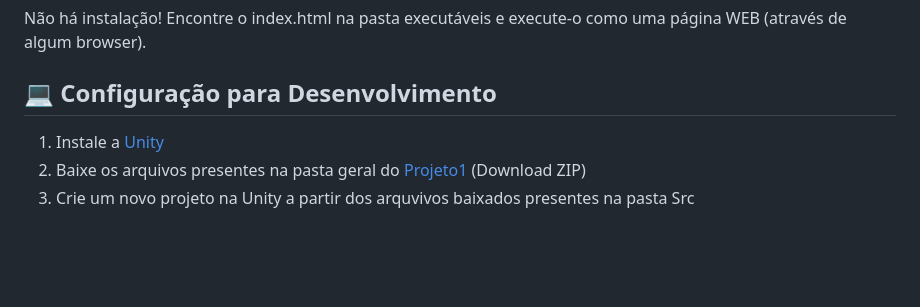
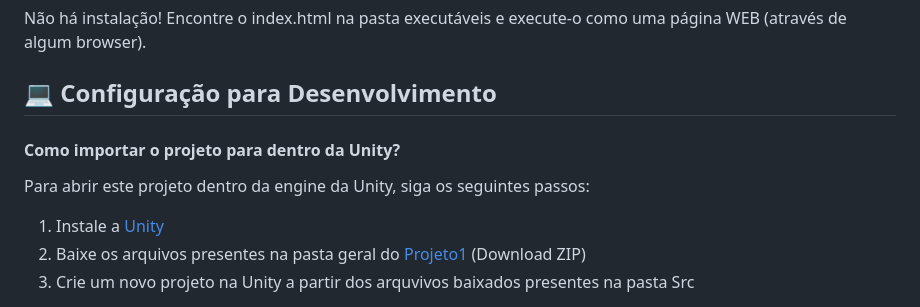
Before and after one commit to 2025-1-MCC1/Projeto1, a Markdown page: README.md, the part around the change. Rendered like a GitHub page; blank space fills up the shorter version.

```diff
--- a/README.md
+++ b/README.md
@@ -97,6 +97,10 @@ Encontre o index.html na pasta executáveis e execute-o como uma página WEB (at
 
 ## 💻 Configuração para Desenvolvimento
 
+#### Como importar o projeto para dentro da Unity?
+
+Para abrir este projeto dentro da engine da Unity, siga os seguintes passos:
+
 <ol>
  <li>Instale a <a href="https://unity.com/pt">Unity</a></li>
  <li>Baixe os arquivos presentes na pasta geral do <a href="https://github.com/2025-1-MCC1/Projeto1/tree/main/src/Entrega%202">Projeto1</a> (Download ZIP)</li>
```
